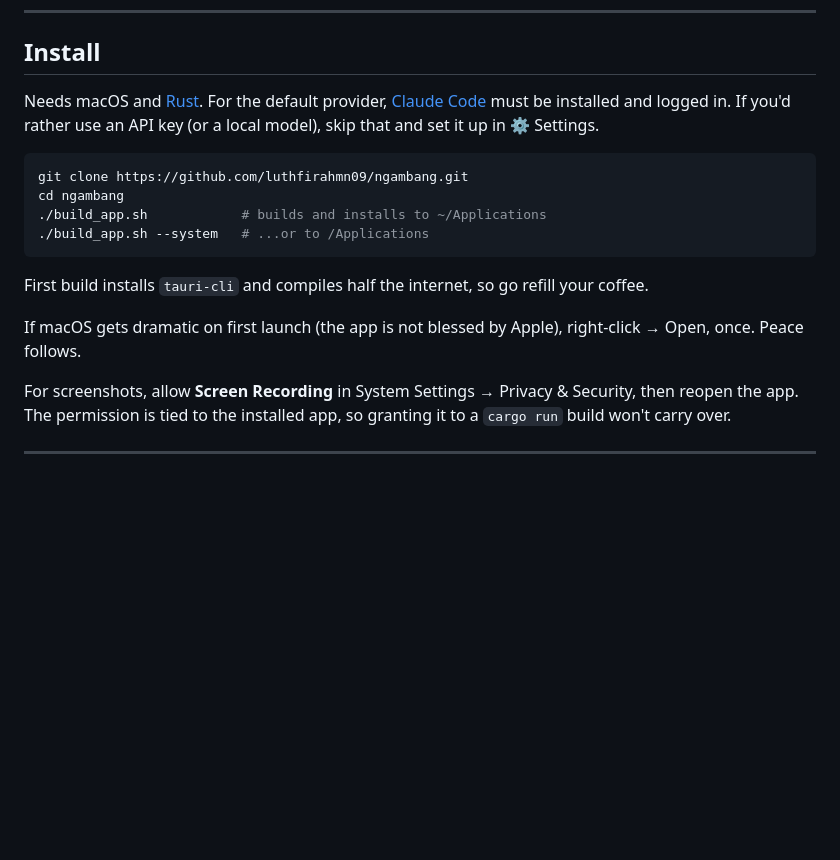
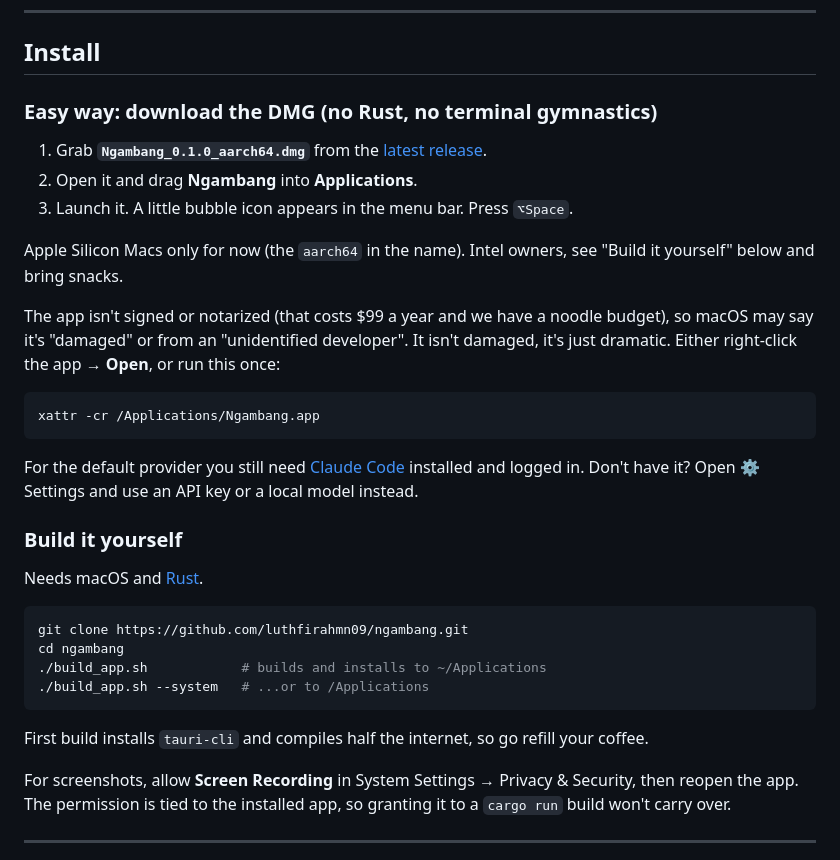
Before and after one commit to luthfirahmn09/ngambang, a Markdown page: README.md, the part around the change. Drawn GitHub-style; blank space fills up the shorter version.

Commit message:
README: DMG download instructions
Co-Authored-By: Claude Sonnet 5.5 <noreply@anthropic.com>

````diff
--- a/README.md
+++ b/README.md
@@ -30,7 +30,25 @@ Written in Rust with [Tauri](https://tauri.app) and a single HTML file, because
 
 ## Install
 
-Needs macOS and [Rust](https://rustup.rs). For the default provider, [Claude Code](https://claude.com/claude-code) must be installed and logged in. If you'd rather use an API key (or a local model), skip that and set it up in ⚙ Settings.
+### Easy way: download the DMG (no Rust, no terminal gymnastics)
+
+1. Grab **`Ngambang_0.1.0_aarch64.dmg`** from the [latest release](https://github.com/luthfirahmn09/ngambang/releases/latest).
+2. Open it and drag **Ngambang** into **Applications**.
+3. Launch it. A little bubble icon appears in the menu bar. Press `⌥Space`.
+
+Apple Silicon Macs only for now (the `aarch64` in the name). Intel owners, see "Build it yourself" below and bring snacks.
+
+The app isn't signed or notarized (that costs $99 a year and we have a noodle budget), so macOS may say it's "damaged" or from an "unidentified developer". It isn't damaged, it's just dramatic. Either right-click the app → **Open**, or run this once:
+
+```sh
+xattr -cr /Applications/Ngambang.app
+```
+
+For the default provider you still need [Claude Code](https://claude.com/claude-code) installed and logged in. Don't have it? Open ⚙ Settings and use an API key or a local model instead.
+
+### Build it yourself
+
+Needs macOS and [Rust](https://rustup.rs).
 
 ```sh
 git clone https://github.com/luthfirahmn09/ngambang.git
@@ -40,8 +58,6 @@ cd ngambang
 ```
 
 First build installs `tauri-cli` and compiles half the internet, so go refill your coffee.
-
-If macOS gets dramatic on first launch (the app is not blessed by Apple), right-click → Open, once. Peace follows.
 
 For screenshots, allow **Screen Recording** in System Settings → Privacy & Security, then reopen the app. The permission is tied to the installed app, so granting it to a `cargo run` build won't carry over.
 
````
